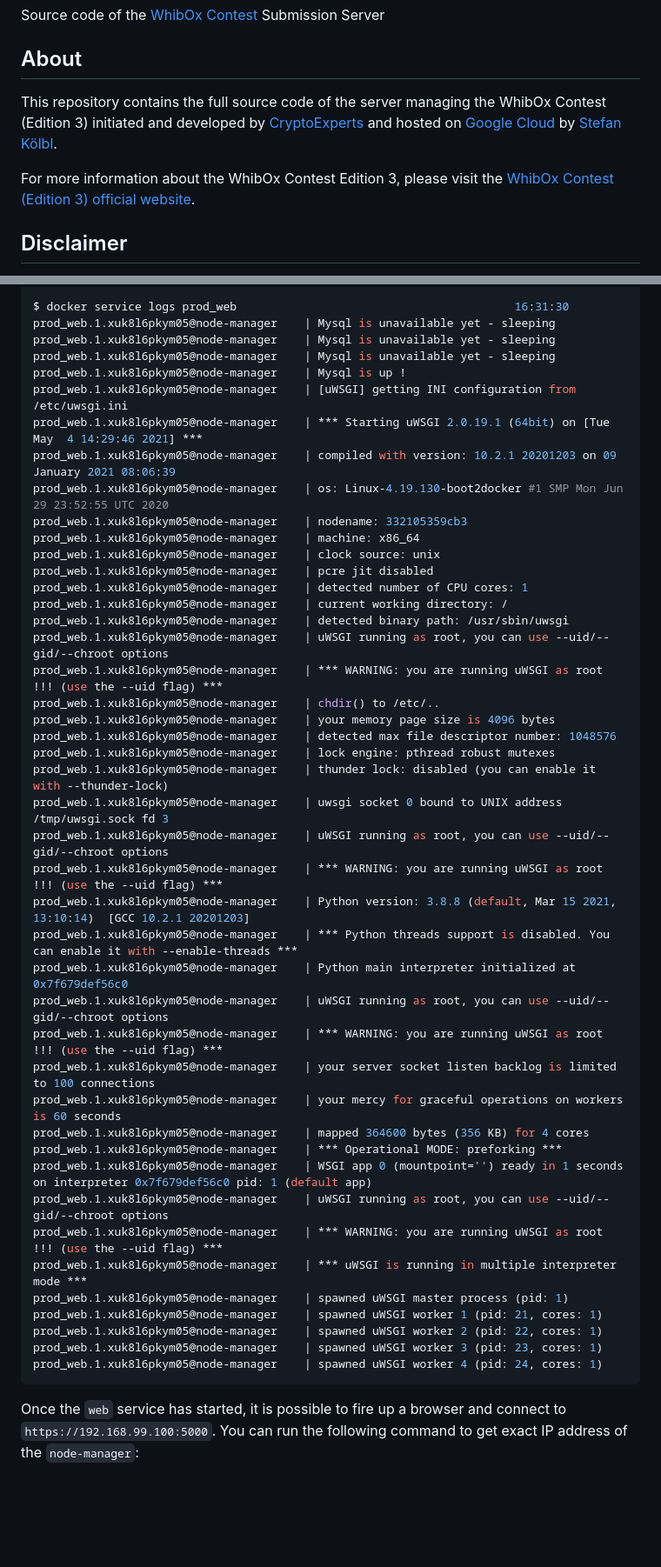
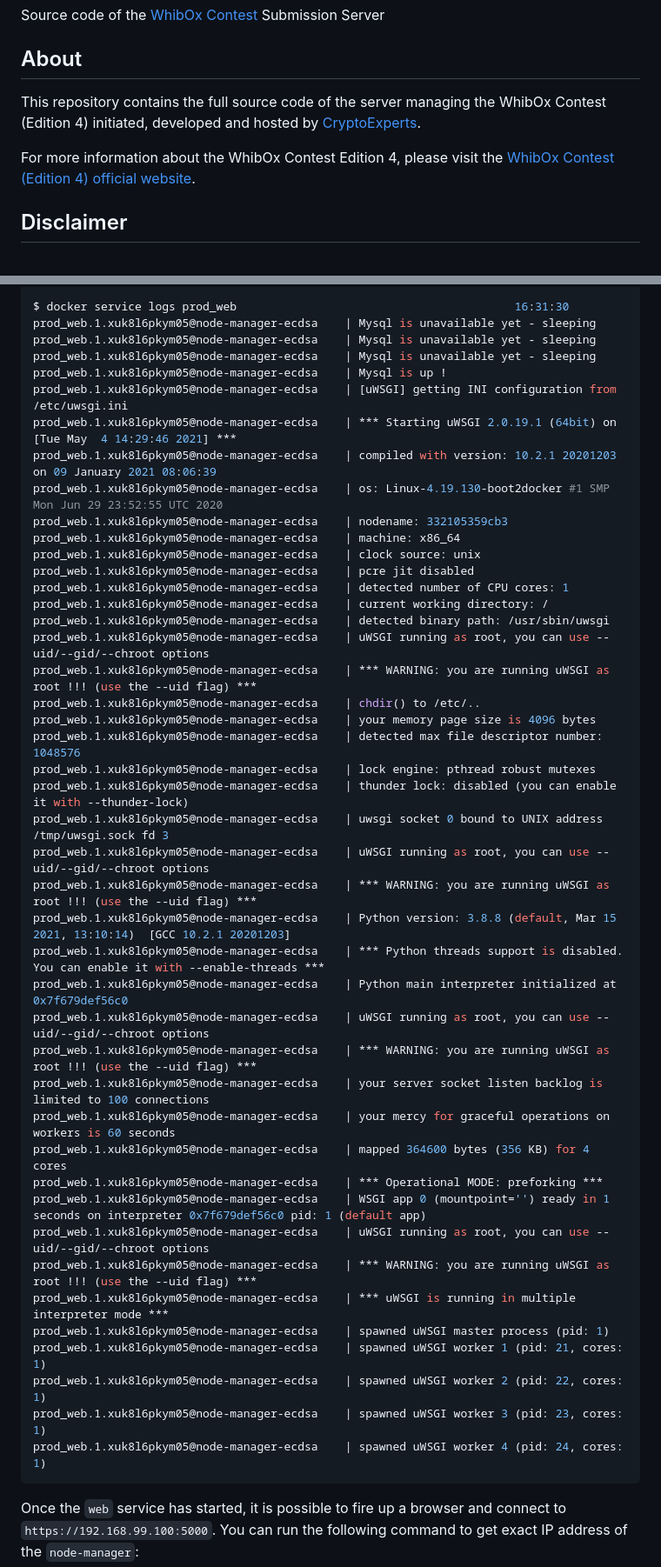
Before and after one commit to CryptoExperts/whibox_contest_submission_server, a Markdown page: README.md, 2 parts joined by grey strips. Shown: that part at 87% size. Rendered like a GitHub page; blank space fills up the shorter version.

```diff
--- a/README.md
+++ b/README.md
@@ -4,9 +4,9 @@ Source code of the [WhibOx Contest][whibox-contest] Submission Server
 
 ## About
 
-This repository contains the full source code of the server managing the WhibOx Contest (Edition 3) initiated and developed by [CryptoExperts][crx] and hosted on [Google Cloud][google-cloud] by [Stefan Kölbl][stefan].
+This repository contains the full source code of the server managing the WhibOx Contest (Edition 4) initiated, developed and hosted by [CryptoExperts][crx].
 
-For more information about the WhibOx Contest Edition 3, please visit the [WhibOx Contest (Edition 3) official website][contest].
+For more information about the WhibOx Contest Edition 4, please visit the [WhibOx Contest (Edition 4) official website][contest].
 
 ## Disclaimer
 
@@ -320,49 +320,49 @@ CONTAINER ID        IMAGE                       COMMAND                  CREATED
 744e9573955b        crx/mysql:8.0.15-1debian9   "docker-entrypoint.s…"   2 minutes ago       Up 2 minutes        3306/tcp            prod_mysql.1.6p3nmq5draj0h6gjvhxr3d7j8
 
 $ docker service logs prod_web                                         16:31:30
-prod_web.1.xuk8l6pkym05@node-manager    | Mysql is unavailable yet - sleeping
-prod_web.1.xuk8l6pkym05@node-manager    | Mysql is unavailable yet - sleeping
-prod_web.1.xuk8l6pkym05@node-manager    | Mysql is unavailable yet - sleeping
-prod_web.1.xuk8l6pkym05@node-manager    | Mysql is up !
-prod_web.1.xuk8l6pkym05@node-manager    | [uWSGI] getting INI configuration from /etc/uwsgi.ini
-prod_web.1.xuk8l6pkym05@node-manager    | *** Starting uWSGI 2.0.19.1 (64bit) on [Tue May  4 14:29:46 2021] ***
-prod_web.1.xuk8l6pkym05@node-manager    | compiled with version: 10.2.1 20201203 on 09 January 2021 08:06:39
-prod_web.1.xuk8l6pkym05@node-manager    | os: Linux-4.19.130-boot2docker #1 SMP Mon Jun 29 23:52:55 UTC 2020
-prod_web.1.xuk8l6pkym05@node-manager    | nodename: 332105359cb3
-prod_web.1.xuk8l6pkym05@node-manager    | machine: x86_64
-prod_web.1.xuk8l6pkym05@node-manager    | clock source: unix
-prod_web.1.xuk8l6pkym05@node-manager    | pcre jit disabled
-prod_web.1.xuk8l6pkym05@node-manager    | detected number of CPU cores: 1
-prod_web.1.xuk8l6pkym05@node-manager    | current working directory: /
-prod_web.1.xuk8l6pkym05@node-manager    | detected binary path: /usr/sbin/uwsgi
-prod_web.1.xuk8l6pkym05@node-manager    | uWSGI running as root, you can use --uid/--gid/--chroot options
-prod_web.1.xuk8l6pkym05@node-manager    | *** WARNING: you are running uWSGI as root !!! (use the --uid flag) ***
-prod_web.1.xuk8l6pkym05@node-manager    | chdir() to /etc/..
-prod_web.1.xuk8l6pkym05@node-manager    | your memory page size is 4096 bytes
-prod_web.1.xuk8l6pkym05@node-manager    | detected max file descriptor number: 1048576
-prod_web.1.xuk8l6pkym05@node-manager    | lock engine: pthread robust mutexes
-prod_web.1.xuk8l6pkym05@node-manager    | thunder lock: disabled (you can enable it with --thunder-lock)
-prod_web.1.xuk8l6pkym05@node-manager    | uwsgi socket 0 bound to UNIX address /tmp/uwsgi.sock fd 3
-prod_web.1.xuk8l6pkym05@node-manager    | uWSGI running as root, you can use --uid/--gid/--chroot options
-prod_web.1.xuk8l6pkym05@node-manager    | *** WARNING: you are running uWSGI as root !!! (use the --uid flag) ***
-prod_web.1.xuk8l6pkym05@node-manager    | Python version: 3.8.8 (default, Mar 15 2021, 13:10:14)  [GCC 10.2.1 20201203]
-prod_web.1.xuk8l6pkym05@node-manager    | *** Python threads support is disabled. You can enable it with --enable-threads ***
-prod_web.1.xuk8l6pkym05@node-manager    | Python main interpreter initialized at 0x7f679def56c0
-prod_web.1.xuk8l6pkym05@node-manager    | uWSGI running as root, you can use --uid/--gid/--chroot options
-prod_web.1.xuk8l6pkym05@node-manager    | *** WARNING: you are running uWSGI as root !!! (use the --uid flag) ***
-prod_web.1.xuk8l6pkym05@node-manager    | your server socket listen backlog is limited to 100 connections
-prod_web.1.xuk8l6pkym05@node-manager    | your mercy for graceful operations on workers is 60 seconds
-prod_web.1.xuk8l6pkym05@node-manager    | mapped 364600 bytes (356 KB) for 4 cores
-prod_web.1.xuk8l6pkym05@node-manager    | *** Operational MODE: preforking ***
-prod_web.1.xuk8l6pkym05@node-manager    | WSGI app 0 (mountpoint='') ready in 1 seconds on interpreter 0x7f679def56c0 pid: 1 (default app)
-prod_web.1.xuk8l6pkym05@node-manager    | uWSGI running as root, you can use --uid/--gid/--chroot options
-prod_web.1.xuk8l6pkym05@node-manager    | *** WARNING: you are running uWSGI as root !!! (use the --uid flag) ***
-prod_web.1.xuk8l6pkym05@node-manager    | *** uWSGI is running in multiple interpreter mode ***
-prod_web.1.xuk8l6pkym05@node-manager    | spawned uWSGI master process (pid: 1)
-prod_web.1.xuk8l6pkym05@node-manager    | spawned uWSGI worker 1 (pid: 21, cores: 1)
-prod_web.1.xuk8l6pkym05@node-manager    | spawned uWSGI worker 2 (pid: 22, cores: 1)
-prod_web.1.xuk8l6pkym05@node-manager    | spawned uWSGI worker 3 (pid: 23, cores: 1)
-prod_web.1.xuk8l6pkym05@node-manager    | spawned uWSGI worker 4 (pid: 24, cores: 1)
+prod_web.1.xuk8l6pkym05@node-manager-ecdsa    | Mysql is unavailable yet - sleeping
+prod_web.1.xuk8l6pkym05@node-manager-ecdsa    | Mysql is unavailable yet - sleeping
+prod_web.1.xuk8l6pkym05@node-manager-ecdsa    | Mysql is unavailable yet - sleeping
+prod_web.1.xuk8l6pkym05@node-manager-ecdsa    | Mysql is up !
+prod_web.1.xuk8l6pkym05@node-manager-ecdsa    | [uWSGI] getting INI configuration from /etc/uwsgi.ini
+prod_web.1.xuk8l6pkym05@node-manager-ecdsa    | *** Starting uWSGI 2.0.19.1 (64bit) on [Tue May  4 14:29:46 2021] ***
+prod_web.1.xuk8l6pkym05@node-manager-ecdsa    | compiled with version: 10.2.1 20201203 on 09 January 2021 08:06:39
+prod_web.1.xuk8l6pkym05@node-manager-ecdsa    | os: Linux-4.19.130-boot2docker #1 SMP Mon Jun 29 23:52:55 UTC 2020
+prod_web.1.xuk8l6pkym05@node-manager-ecdsa    | nodename: 332105359cb3
+prod_web.1.xuk8l6pkym05@node-manager-ecdsa    | machine: x86_64
+prod_web.1.xuk8l6pkym05@node-manager-ecdsa    | clock source: unix
+prod_web.1.xuk8l6pkym05@node-manager-ecdsa    | pcre jit disabled
+prod_web.1.xuk8l6pkym05@node-manager-ecdsa    | detected number of CPU cores: 1
+prod_web.1.xuk8l6pkym05@node-manager-ecdsa    | current working directory: /
+prod_web.1.xuk8l6pkym05@node-manager-ecdsa    | detected binary path: /usr/sbin/uwsgi
+prod_web.1.xuk8l6pkym05@node-manager-ecdsa    | uWSGI running as root, you can use --uid/--gid/--chroot options
+prod_web.1.xuk8l6pkym05@node-manager-ecdsa    | *** WARNING: you are running uWSGI as root !!! (use the --uid flag) ***
+prod_web.1.xuk8l6pkym05@node-manager-ecdsa    | chdir() to /etc/..
+prod_web.1.xuk8l6pkym05@node-manager-ecdsa    | your memory page size is 4096 bytes
+prod_web.1.xuk8l6pkym05@node-manager-ecdsa    | detected max file descriptor number: 1048576
+prod_web.1.xuk8l6pkym05@node-manager-ecdsa    | lock engine: pthread robust mutexes
+prod_web.1.xuk8l6pkym05@node-manager-ecdsa    | thunder lock: disabled (you can enable it with --thunder-lock)
+prod_web.1.xuk8l6pkym05@node-manager-ecdsa    | uwsgi socket 0 bound to UNIX address /tmp/uwsgi.sock fd 3
+prod_web.1.xuk8l6pkym05@node-manager-ecdsa    | uWSGI running as root, you can use --uid/--gid/--chroot options
+prod_web.1.xuk8l6pkym05@node-manager-ecdsa    | *** WARNING: you are running uWSGI as root !!! (use the --uid flag) ***
+prod_web.1.xuk8l6pkym05@node-manager-ecdsa    | Python version: 3.8.8 (default, Mar 15 2021, 13:10:14)  [GCC 10.2.1 20201203]
+prod_web.1.xuk8l6pkym05@node-manager-ecdsa    | *** Python threads support is disabled. You can enable it with --enable-threads ***
+prod_web.1.xuk8l6pkym05@node-manager-ecdsa    | Python main interpreter initialized at 0x7f679def56c0
+prod_web.1.xuk8l6pkym05@node-manager-ecdsa    | uWSGI running as root, you can use --uid/--gid/--chroot options
+prod_web.1.xuk8l6pkym05@node-manager-ecdsa    | *** WARNING: you are running uWSGI as root !!! (use the --uid flag) ***
+prod_web.1.xuk8l6pkym05@node-manager-ecdsa    | your server socket listen backlog is limited to 100 connections
+prod_web.1.xuk8l6pkym05@node-manager-ecdsa    | your mercy for graceful operations on workers is 60 seconds
+prod_web.1.xuk8l6pkym05@node-manager-ecdsa    | mapped 364600 bytes (356 KB) for 4 cores
+prod_web.1.xuk8l6pkym05@node-manager-ecdsa    | *** Operational MODE: preforking ***
+prod_web.1.xuk8l6pkym05@node-manager-ecdsa    | WSGI app 0 (mountpoint='') ready in 1 seconds on interpreter 0x7f679def56c0 pid: 1 (default app)
+prod_web.1.xuk8l6pkym05@node-manager-ecdsa    | uWSGI running as root, you can use --uid/--gid/--chroot options
+prod_web.1.xuk8l6pkym05@node-manager-ecdsa    | *** WARNING: you are running uWSGI as root !!! (use the --uid flag) ***
+prod_web.1.xuk8l6pkym05@node-manager-ecdsa    | *** uWSGI is running in multiple interpreter mode ***
+prod_web.1.xuk8l6pkym05@node-manager-ecdsa    | spawned uWSGI master process (pid: 1)
+prod_web.1.xuk8l6pkym05@node-manager-ecdsa    | spawned uWSGI worker 1 (pid: 21, cores: 1)
+prod_web.1.xuk8l6pkym05@node-manager-ecdsa    | spawned uWSGI worker 2 (pid: 22, cores: 1)
+prod_web.1.xuk8l6pkym05@node-manager-ecdsa    | spawned uWSGI worker 3 (pid: 23, cores: 1)
+prod_web.1.xuk8l6pkym05@node-manager-ecdsa    | spawned uWSGI worker 4 (pid: 24, cores: 1)
 ~~~
 
 Once the `web` service has started, it is possible to fire up a browser and connect to `https://192.168.99.100:5000`.
```
Also changed, not shown: other parts of README.md (+23 -25 lines).
